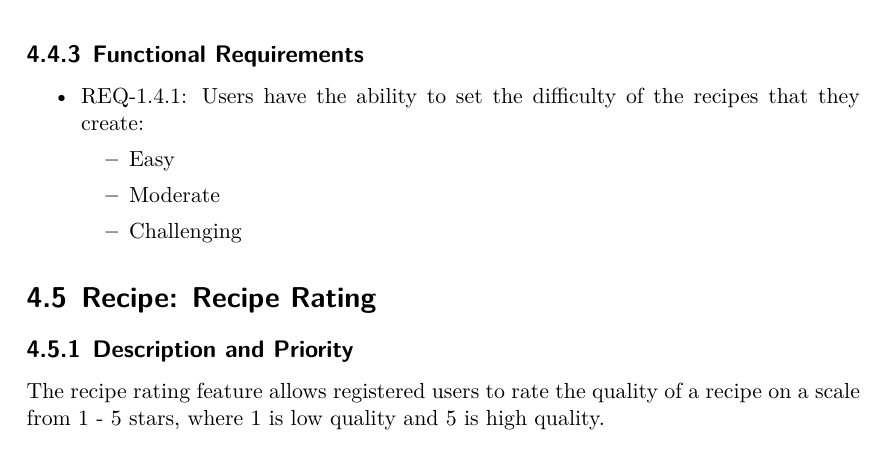
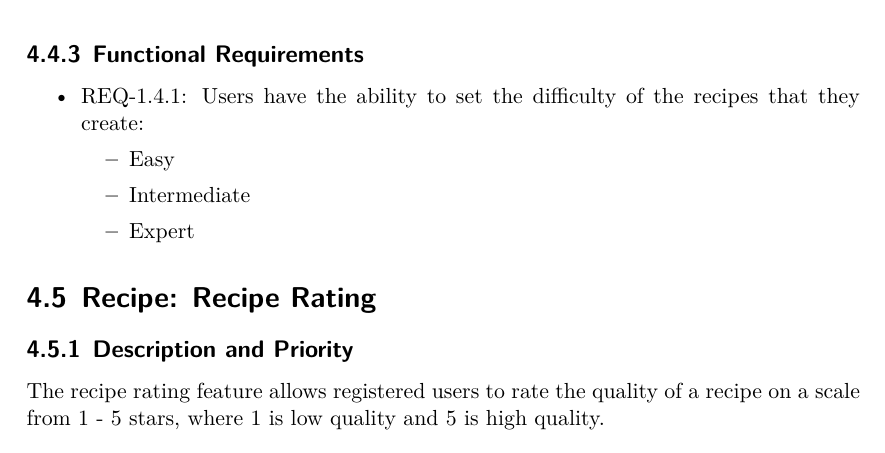
Before and after one commit to CertifiedDataBoys/Requirements-Document, a LaTeX document (srs.tex): part of page 18 of 31, cut so that both start at the same text. Compiled offline with XeLaTeX.

Commit message:
Fix recipe difficulties

```diff
--- a/srs.tex
+++ b/srs.tex
@@ -525,8 +525,8 @@ The recipe difficulty feature allows recipe creators to set the difficulty of a
     \item REQ-1.4.1: Users have the ability to set the difficulty of the recipes that they create:
         \begin{itemize}
             \item Easy
-            \item Moderate
-            \item Challenging
+            \item Intermediate
+            \item Expert
         \end{itemize}
 \end{itemize}
 
```
Also changed, not shown: FlowCharts/Recipe-Difficulty.png.
